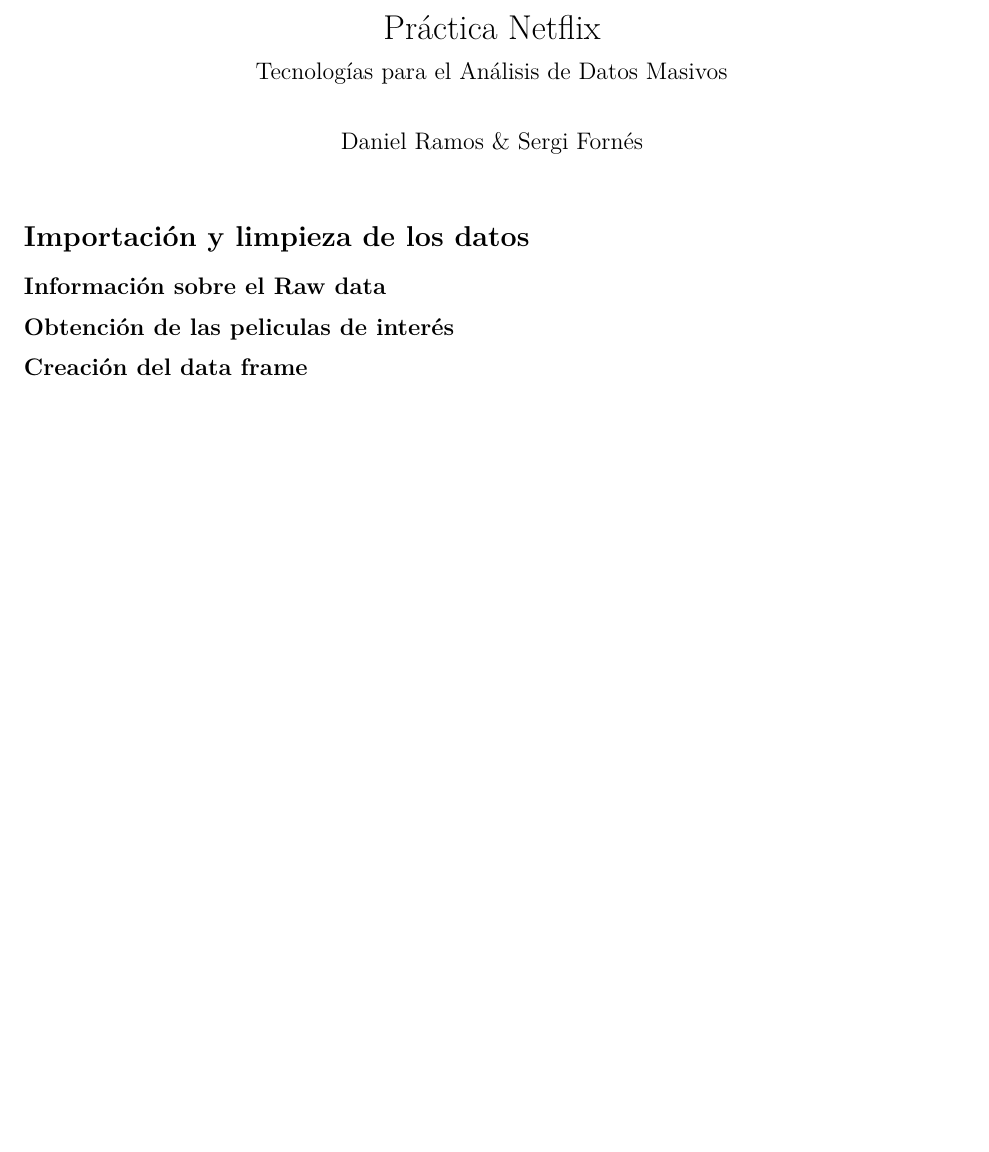
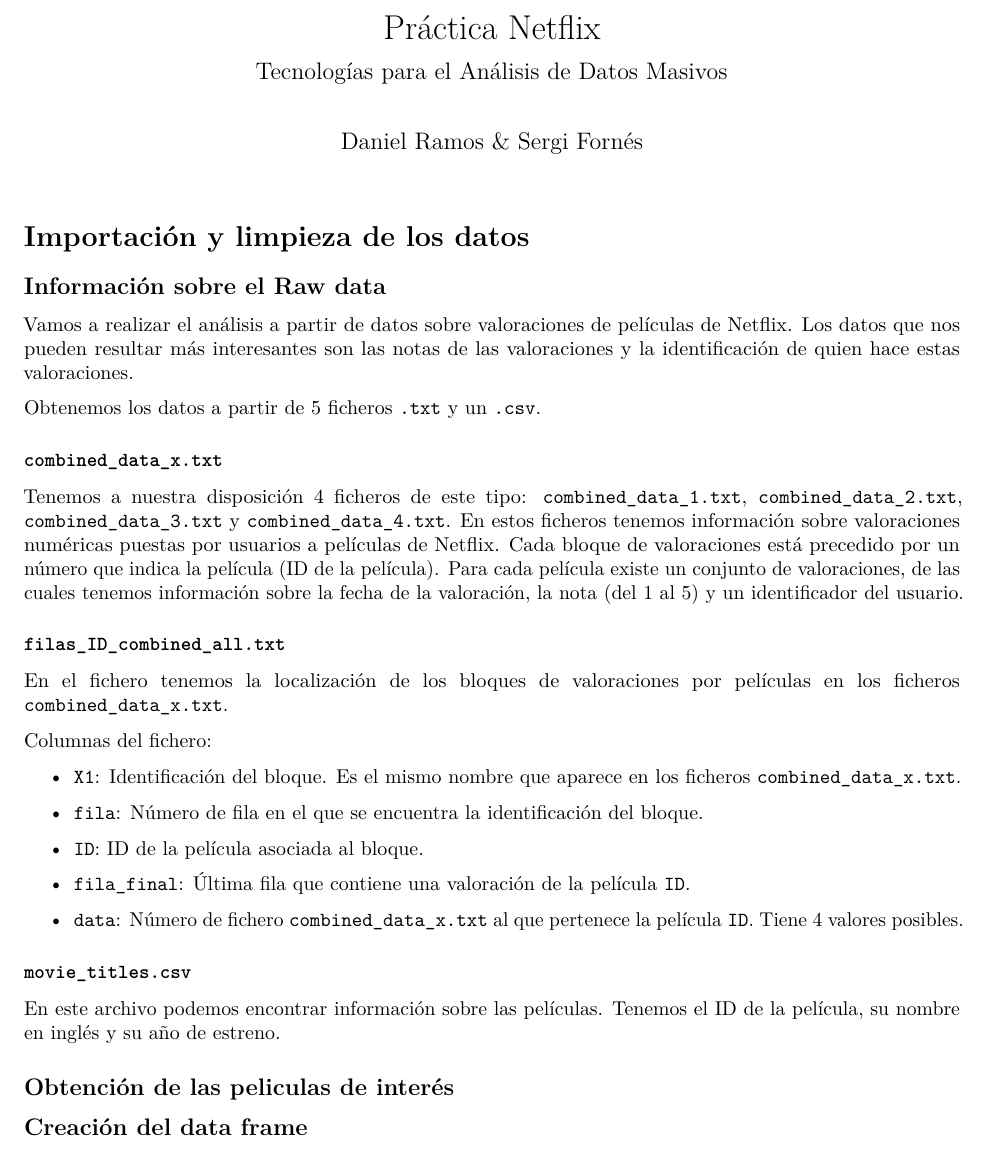
Before and after one commit to sergifornes/netflix, an R Markdown document (netflix.Rmd): part of the page, cut so that both start at the same text, the shorter picture padded with empty space. Rendered offline with R 4.5, knitr and Pandoc, then LaTeX, with nearby package versions.

Commit message:
info_raw_data

```diff
--- a/netflix.Rmd
+++ b/netflix.Rmd
@@ -14,6 +14,34 @@
 
 ## Información sobre el Raw data
 
+Vamos a realizar el análisis a partir de datos sobre valoraciones de películas de Netflix. Los datos que nos pueden resultar más interesantes son las notas de las valoraciones y la identificación de quien hace estas valoraciones.
+
+Obtenemos los datos a partir de 5 ficheros `.txt` y un `.csv`.
+
+### `combined_data_x.txt`
+
+Tenemos a nuestra disposición 4 ficheros de este tipo: `combined_data_1.txt`, `combined_data_2.txt`, `combined_data_3.txt` y `combined_data_4.txt`. En estos ficheros tenemos información sobre valoraciones numéricas puestas por usuarios a películas de Netflix. Cada bloque de valoraciones está precedido por un número que indica la película (ID de la película). Para cada película existe un conjunto de valoraciones, de las cuales tenemos información sobre la fecha de la valoración, la nota (del 1 al 5) y un identificador del usuario.
+
+### `filas_ID_combined_all.txt`
+
+En el fichero tenemos la localización de los bloques de valoraciones por películas en los ficheros `combined_data_x.txt`.
+
+Columnas del fichero:
+
+* `X1`: Identificación del bloque. Es el mismo nombre que aparece en los ficheros `combined_data_x.txt`.
+
+* `fila`: Número de fila en el que se encuentra la identificación del bloque.
+
+* `ID`: ID de la película asociada al bloque.
+
+* `fila_final`: Última fila que contiene una valoración de la película `ID`.
+
+* `data`: Número de fichero `combined_data_x.txt` al que pertenece la película `ID`. Tiene 4 valores posibles.
+
+### `movie_titles.csv`
+
+En este archivo podemos encontrar información sobre las películas. Tenemos el ID de la película, su nombre en inglés y su año de estreno.
+
 ## Obtención de las peliculas de interés
 
 ## Creación del data frame
```
Also changed, not shown: netflix.pdf.
